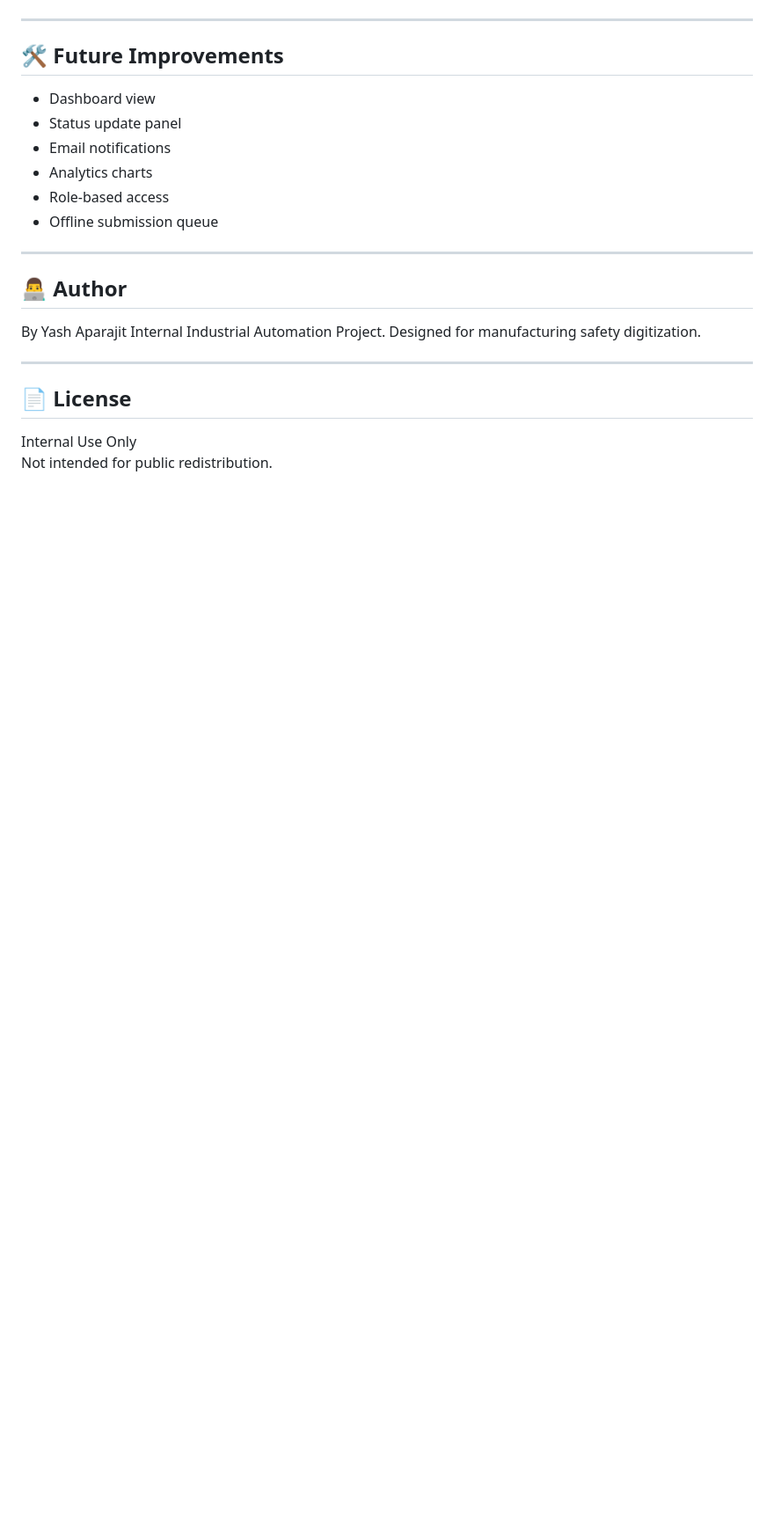
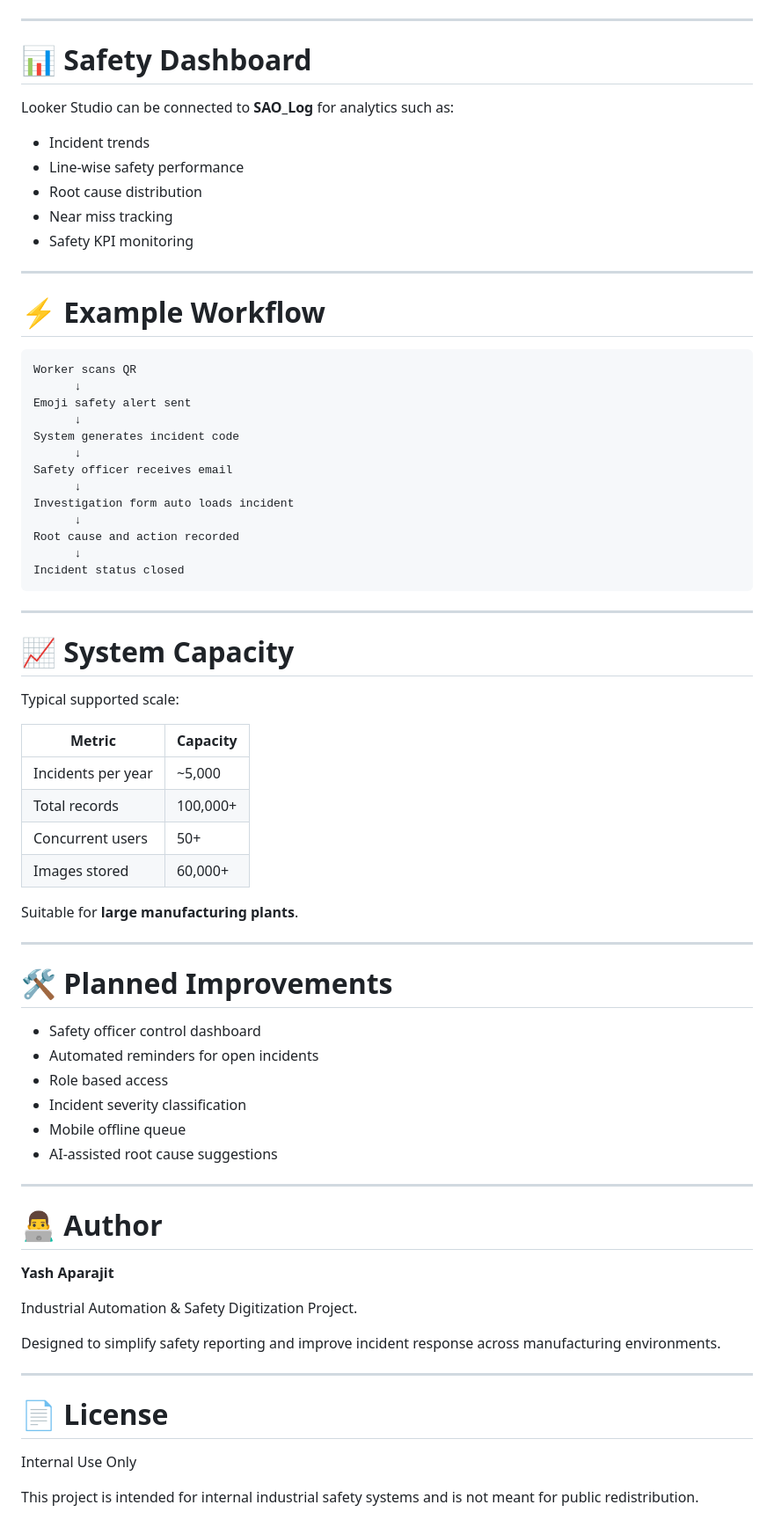
Before and after one commit to Yash-Aparajit/Safety-Audit-Observation, a Markdown page: README.md, the part around one of its changes. Shown at 88% size. Drawn GitHub-style; blank space fills up the shorter version.

````diff
--- a/README.md
+++ b/README.md
@@ -203,25 +299,76 @@ Images are:
 
 ---
 
-## 🛠 Future Improvements
+# 📊 Safety Dashboard
 
-- Dashboard view
-- Status update panel
-- Email notifications
-- Analytics charts
-- Role-based access
-- Offline submission queue
+Looker Studio can be connected to **SAO_Log** for analytics such as:
+
+- Incident trends
+- Line-wise safety performance
+- Root cause distribution
+- Near miss tracking
+- Safety KPI monitoring
 
 ---
 
-## 👨‍💻 Author
+# ⚡ Example Workflow
 
-By Yash Aparajit
-Internal Industrial Automation Project. Designed for manufacturing safety digitization.
+```
+Worker scans QR
+      ↓
+Emoji safety alert sent
+      ↓
+System generates incident code
+      ↓
+Safety officer receives email
+      ↓
+Investigation form auto loads incident
+      ↓
+Root cause and action recorded
+      ↓
+Incident status closed
+```
 
 ---
 
-## 📄 License
+# 📈 System Capacity
+
+Typical supported scale:
+
+| Metric | Capacity |
+|---|---|
+| Incidents per year | ~5,000 |
+| Total records | 100,000+ |
+| Concurrent users | 50+ |
+| Images stored | 60,000+ |
+
+Suitable for **large manufacturing plants**.
+
+---
+
+# 🛠 Planned Improvements
+
+- Safety officer control dashboard
+- Automated reminders for open incidents
+- Role based access
+- Incident severity classification
+- Mobile offline queue
+- AI-assisted root cause suggestions
+
+---
+
+# 👨‍💻 Author
+
+**Yash Aparajit**
+
+Industrial Automation & Safety Digitization Project.
+
+Designed to simplify safety reporting and improve incident response across manufacturing environments.
+
+---
+
+# 📄 License
 
 Internal Use Only
-Not intended for public redistribution.
+
+This project is intended for internal industrial safety systems and is not meant for public redistribution.
````
Also changed, not shown: other parts of README.md (+176 -80 lines).
